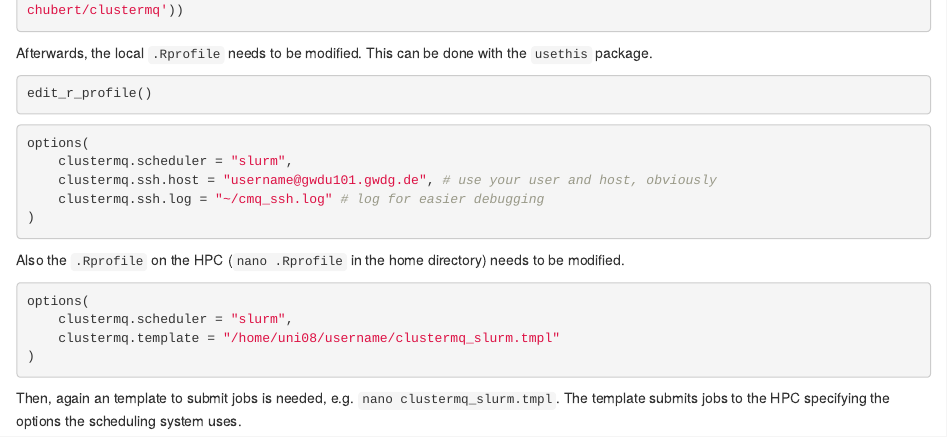
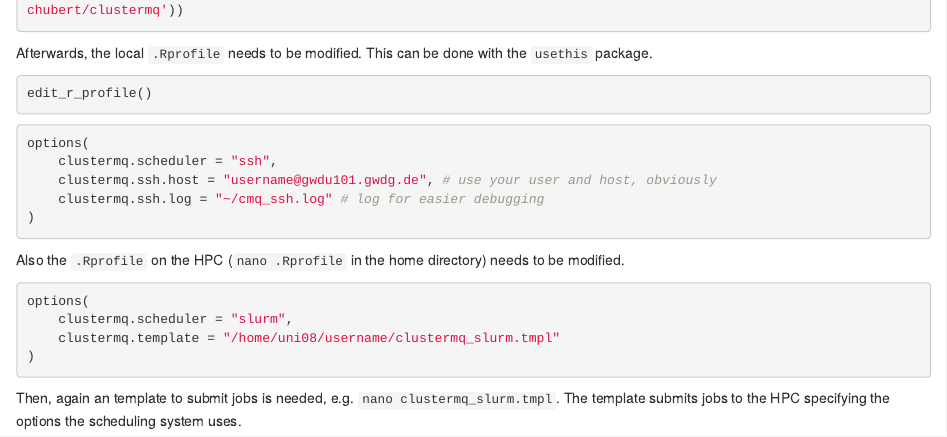
Before and after one commit to r-spatialecology/gwdg_hpc_guide, an R Markdown document (index.Rmd): the page in a window 1100 px wide, from 8770 px down. Rendered offline with R 4.5, knitr and Pandoc, with nearby package versions; drawn as R Markdown's standard HTML page in place of the format the file asks for.

Commit message:
Small typo

````diff
--- a/index.Rmd
+++ b/index.Rmd
@@ -458,7 +458,7 @@ edit_r_profile()
 
 ```{r eval=FALSE}
 options(
-    clustermq.scheduler = "slurm",
+    clustermq.scheduler = "ssh",
     clustermq.ssh.host = "username@gwdu101.gwdg.de", # use your user and host, obviously
     clustermq.ssh.log = "~/cmq_ssh.log" # log for easier debugging
 )
````
